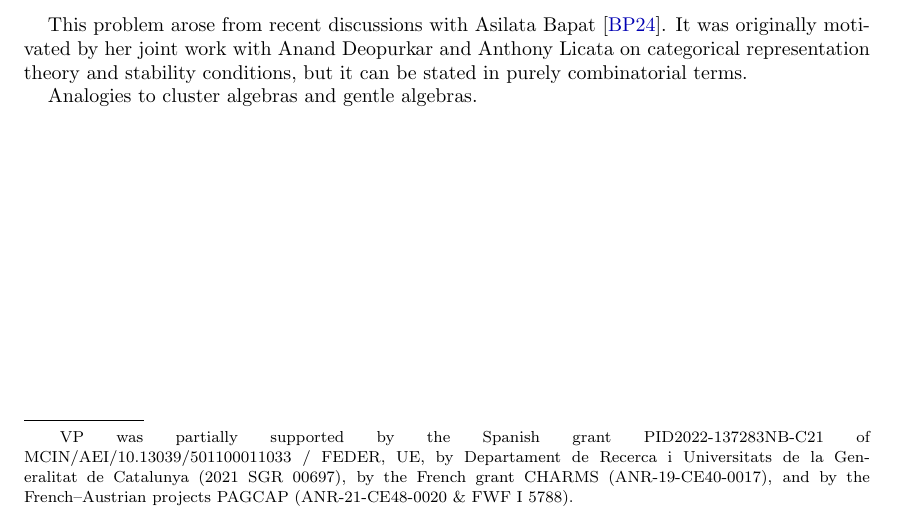
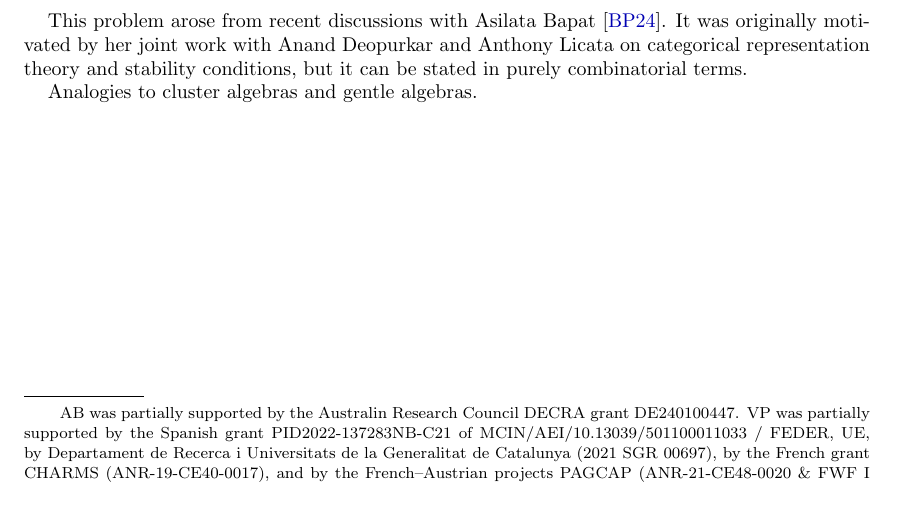
Before and after one commit to vpilaud/wiggly, a LaTeX paper (draft/wigglyhedra.tex): part of page 1 of 21, cut so that both start at the same text. Compiled offline with pdfLaTeX.

Commit message:
Added grant.

```diff
--- a/draft/wigglyhedra.tex
+++ b/draft/wigglyhedra.tex
@@ -156,7 +156,8 @@
 
 \title{Wigglyhedra}
 
-\thanks{VP was partially supported by the Spanish grant PID2022-137283NB-C21 of MCIN/AEI/10.13039/501100011033 / FEDER, UE, by Departament de Recerca i Universitats de la Generalitat de Catalunya (2021 SGR 00697), by the French grant CHARMS (ANR-19-CE40-0017), and by the French--Austrian projects PAGCAP (ANR-21-CE48-0020 \& FWF I 5788).}
+\thanks{AB was partially supported by the Australin Research Council DECRA grant DE240100447.
+  VP was partially supported by the Spanish grant PID2022-137283NB-C21 of MCIN/AEI/10.13039/501100011033 / FEDER, UE, by Departament de Recerca i Universitats de la Generalitat de Catalunya (2021 SGR 00697), by the French grant CHARMS (ANR-19-CE40-0017), and by the French--Austrian projects PAGCAP (ANR-21-CE48-0020 \& FWF I 5788).}
 
 \author{Asilata Bapat}
 \address{The Australian National University}
```
